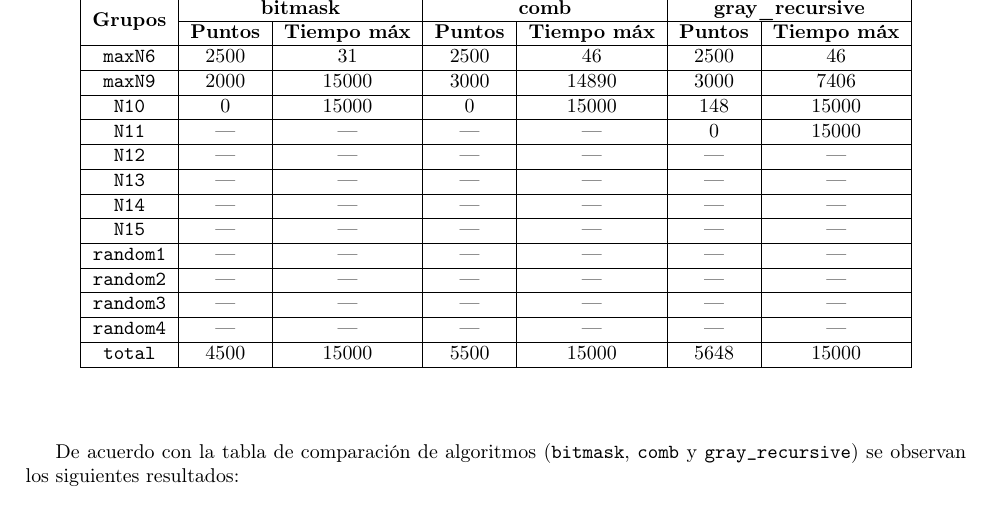
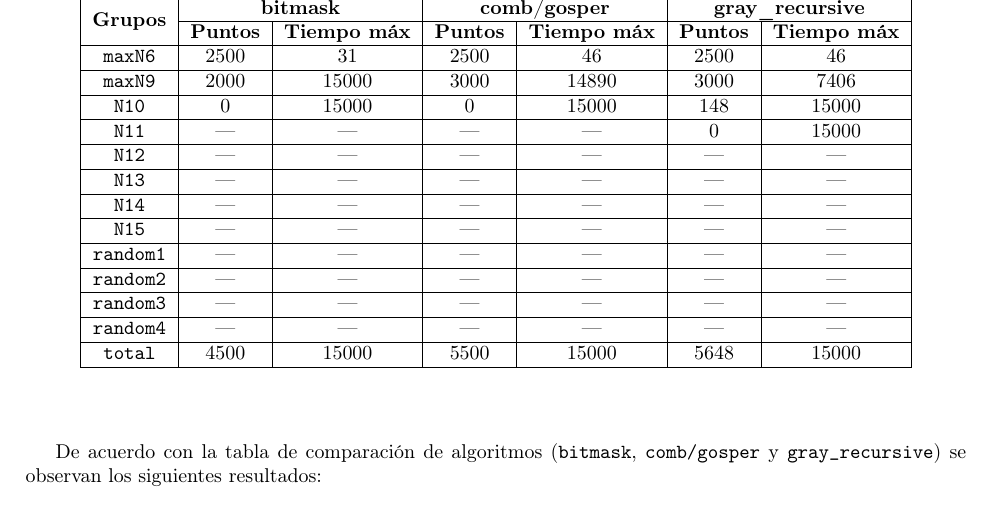
Before and after one commit to ErnestoAbreu/daa-project, a LaTeX paper (docs/report.tex): part of page 15 of 18, cut so that both start at the same text. Compiled offline with pdfLaTeX.

Commit message:
update report

```diff
--- a/docs/report.tex
+++ b/docs/report.tex
@@ -725,7 +725,7 @@ A continuación se presentan los resultados obtenidos para los tres algoritmos d
 \hline
 \multirow{2}{*}{\bf{Grupos}}
   & \multicolumn{2}{c|}{\bf{bitmask}}
-  & \multicolumn{2}{c|}{\bf{comb}}
+  & \multicolumn{2}{c|}{\bf{comb/gosper}}
   & \multicolumn{2}{c|}{\bf{gray\_recursive}} \\ \cline{2-7}
 
  & \bf{Puntos} & \bf{Tiempo máx}
@@ -750,7 +750,7 @@ A continuación se presentan los resultados obtenidos para los tres algoritmos d
 \end{center}
 
 
-De acuerdo con la tabla de comparación de algoritmos (\texttt{bitmask}, \texttt{comb} y \texttt{gray\_recursive}) se observan los siguientes resultados:
+De acuerdo con la tabla de comparación de algoritmos (\texttt{bitmask}, \texttt{comb/gosper} y \texttt{gray\_recursive}) se observan los siguientes resultados:
 
 \begin{itemize}
     \item \textbf{Cobertura de grupos:}
```
Also changed, not shown: docs/report.pdf, docs/report.tex (6 more changed lines).
